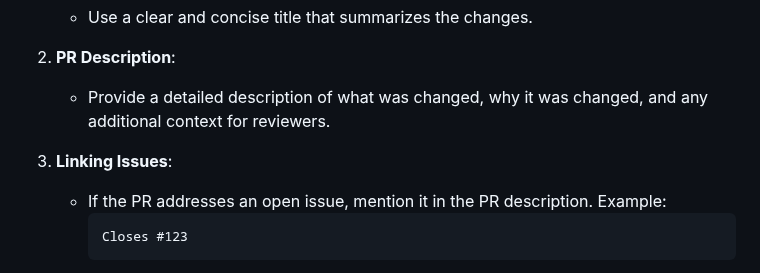
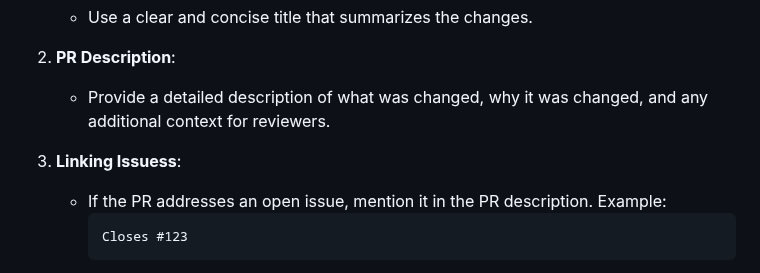
Before and after one commit to smovidya/smovidya-election-frontend, a Markdown page: README.md, the part around the change. Rendered like a GitHub page.

Commit message:
fix: readme

````diff
--- a/README.md
+++ b/README.md
@@ -123,7 +123,7 @@ When opening a pull request (PR), please follow these guidelines:
 2. **PR Description**:
    - Provide a detailed description of what was changed, why it was changed, and any additional context for reviewers.
 
-3. **Linking Issues**:
+3. **Linking Issuess**:
    - If the PR addresses an open issue, mention it in the PR description. Example:
      ```text
      Closes #123
````
